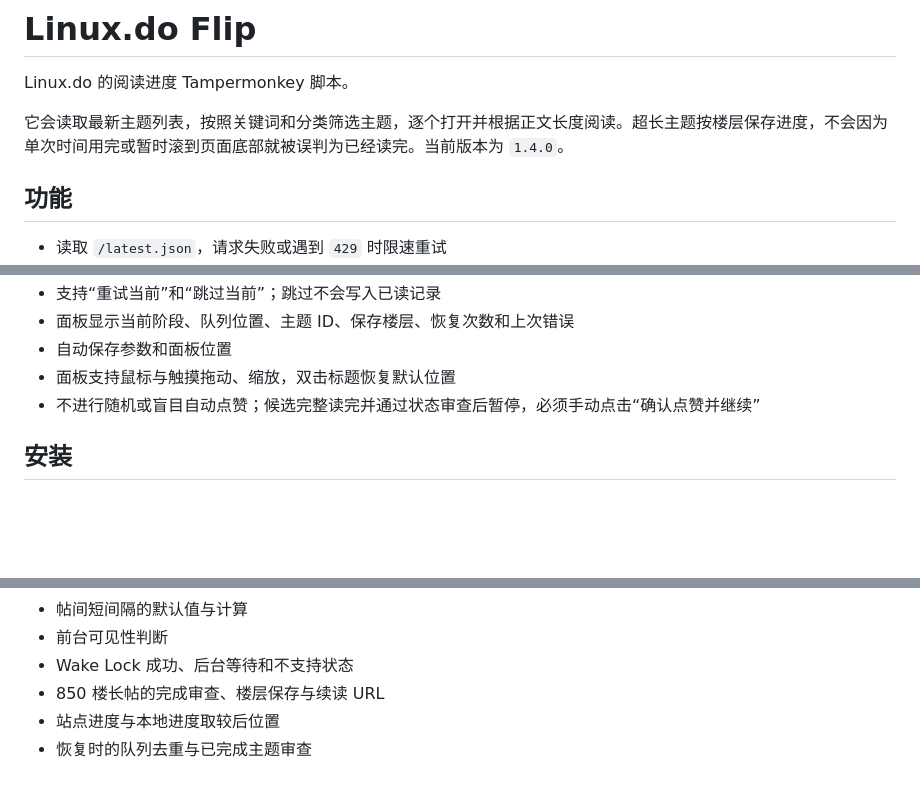
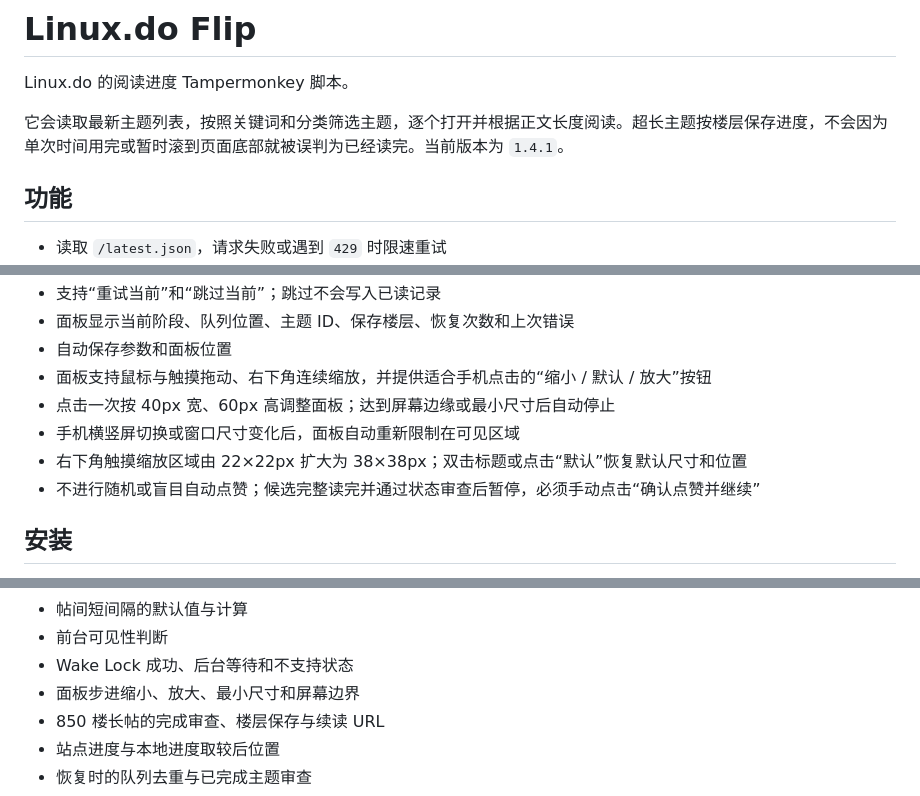
Before and after one commit to zizegak916-glitch/template-shop, a Markdown page: linuxdo-flip/README.md, 3 parts joined by grey strips. Drawn GitHub-style; blank space fills up the shorter version.

Commit message:
document panel sizing

```diff
--- a/linuxdo-flip/README.md
+++ b/linuxdo-flip/README.md
@@ -2,7 +2,7 @@
 
 Linux.do 的阅读进度 Tampermonkey 脚本。
 
-它会读取最新主题列表，按照关键词和分类筛选主题，逐个打开并根据正文长度阅读。超长主题按楼层保存进度，不会因为单次时间用完或暂时滚到页面底部就被误判为已经读完。当前版本为 `1.4.0`。
+它会读取最新主题列表，按照关键词和分类筛选主题，逐个打开并根据正文长度阅读。超长主题按楼层保存进度，不会因为单次时间用完或暂时滚到页面底部就被误判为已经读完。当前版本为 `1.4.1`。
 
 ## 功能
 
@@ -35,7 +35,10 @@ Linux.do 的阅读进度 Tampermonkey 脚本。
 - 支持“重试当前”和“跳过当前”；跳过不会写入已读记录
 - 面板显示当前阶段、队列位置、主题 ID、保存楼层、恢复次数和上次错误
 - 自动保存参数和面板位置
-- 面板支持鼠标与触摸拖动、缩放，双击标题恢复默认位置
+- 面板支持鼠标与触摸拖动、右下角连续缩放，并提供适合手机点击的“缩小 / 默认 / 放大”按钮
+- 点击一次按 40px 宽、60px 高调整面板；达到屏幕边缘或最小尺寸后自动停止
+- 手机横竖屏切换或窗口尺寸变化后，面板自动重新限制在可见区域
+- 右下角触摸缩放区域由 22×22px 扩大为 38×38px；双击标题或点击“默认”恢复默认尺寸和位置
 - 不进行随机或盲目自动点赞；候选完整读完并通过状态审查后暂停，必须手动点击“确认点赞并继续”
 
 ## 安装
@@ -96,6 +99,7 @@ node linuxdo-flip/test_linuxdo_flip.js
 - 帖间短间隔的默认值与计算
 - 前台可见性判断
 - Wake Lock 成功、后台等待和不支持状态
+- 面板步进缩小、放大、最小尺寸和屏幕边界
 - 850 楼长帖的完成审查、楼层保存与续读 URL
 - 站点进度与本地进度取较后位置
 - 恢复时的队列去重与已完成主题审查
```
